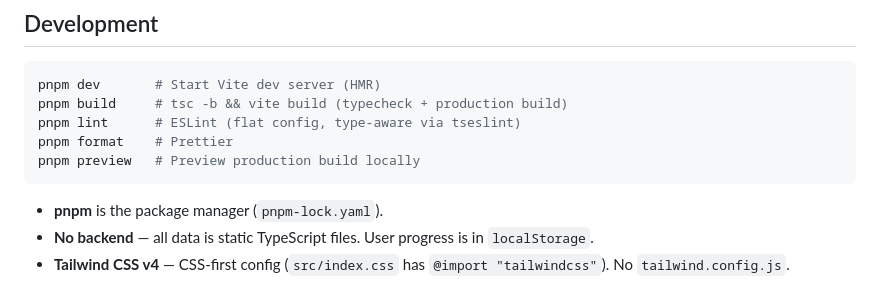
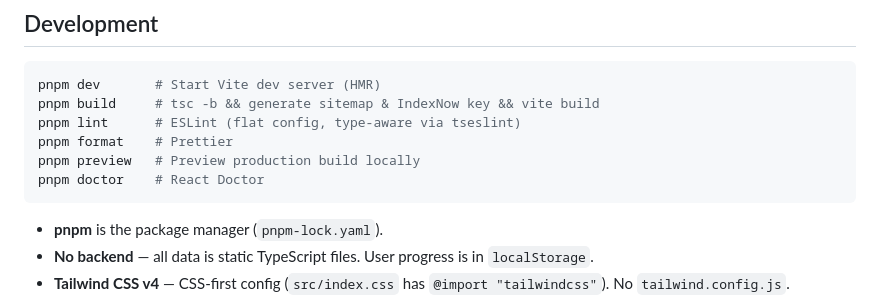
Before and after one commit to TeenBiscuits/Pasame-Examenes, a Markdown page: AGENTS.md, the part around the change. GitHub-like rendering.

````diff
--- a/AGENTS.md
+++ b/AGENTS.md
@@ -4,10 +4,11 @@
 
 ```bash
 pnpm dev       # Start Vite dev server (HMR)
-pnpm build     # tsc -b && vite build (typecheck + production build)
+pnpm build     # tsc -b && generate sitemap & IndexNow key && vite build
 pnpm lint      # ESLint (flat config, type-aware via tseslint)
 pnpm format    # Prettier
 pnpm preview   # Preview production build locally
+pnpm doctor    # React Doctor
 ```
 
 - **pnpm** is the package manager (`pnpm-lock.yaml`).
````
Also changed, not shown: CONTRIBUTING.md (+12 -6 lines), README.md (+11 -7 lines).
